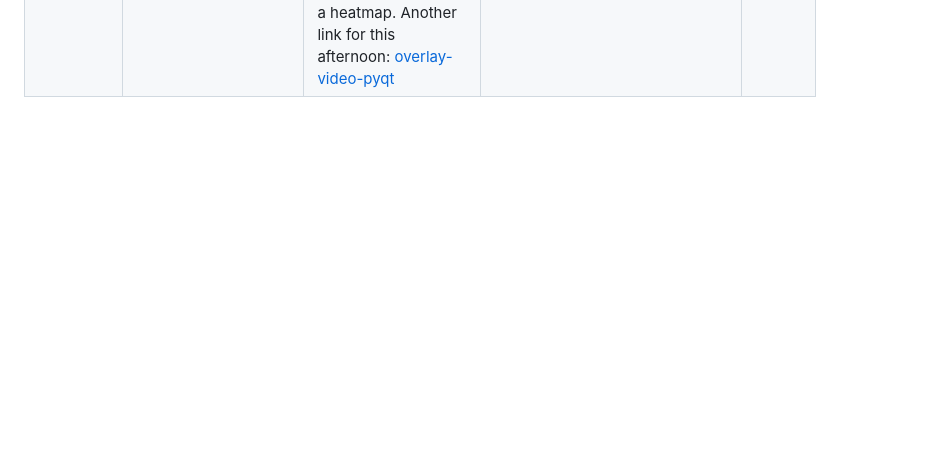
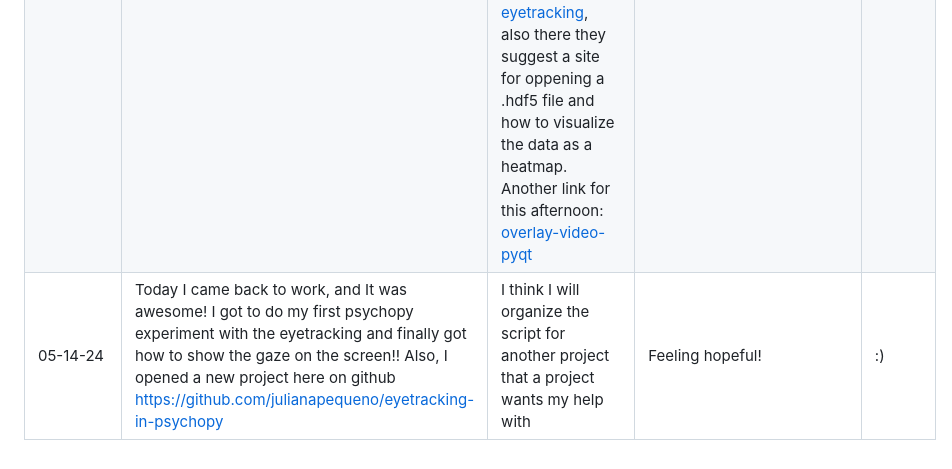
Before and after one commit to julianapequeno/eye_data, a Markdown page: documentation/project_development.md, the part around the change. GitHub-like rendering; blank space fills up the shorter version.

Commit message:
docs: 05-14-24 updates

```diff
--- a/documentation/project_development.md
+++ b/documentation/project_development.md
@@ -13,3 +13,4 @@
 | 04-19-24 | Today I came back to lab with the intention of exploring eye tracker's data's output. Then, I went with HeatMap. | I need to come back to Psychopy videos, and maybe think about other ways of exploring data. | I would love to make a mini-project in which we can collect data based on what the person is looking at in a video for example. It would be awesome (It'll be need to work with timestamp as well). ALthough, I think a nice way of keep on is to learn more about psychopy and get more information about stimulus and psychology. ALso, I was thinking about looking at how TobiiProEyeTrackerManager represents a gaze vector and plot on screen. I would love to do the same in future applications|
 | 04-22-24 |  Today I studied about gaze maping and how does the Eyetracker works under covers. It was a good research to do today and understand more some points that were difficult for me before. Also I finished the 1st class of the Psychopy course, and started the 2nd one. | I think keep on the youtube course and try to find out how to print a realistic heatmap of the gaze data inside of the computer screen scale | I'm a little bit tired of watching the videos because I'm more into coding. But I think that's a part of the work :) |
 | 05-03-24 (Morning) | I finally finished the second video lessson of that Psychopy youtube series, and with that it went the introduction to the plataform. Now, there is exploration and specific tasks. Though I did not see how to connect with the eyetracker yet | I was searching about the possibility of buying Tobiipro lab 'cause it looks to be better for managing the data and the experiment. Although I will stick to Psychopy and learn. I found this link that I will work on and study by the afternoon: [psychopy-eyetracking](https://psychopy.org/hardware/eyeTracking.html), also there they suggest a site for oppening a .hdf5 file and how to visualize the data as a heatmap. Another link for this afternoon: [overlay-video-pyqt](https://stackoverflow.com/questions/47627879/overlay-video-with-custom-graphics-using-phonon-pyqt/47629016#47629016) | It's a little but tiring to come back to work after some days off, but I'm happy that I did it and that's part of the journey. | #9 |
+| 05-14-24 | Today I came back to work, and It was awesome! I got to do my first psychopy experiment with the eyetracking and finally got how to show the gaze on the screen!! Also, I opened a new project here on github https://github.com/julianapequeno/eyetracking-in-psychopy | I think I will organize the script for another project that a project wants my help with | Feeling hopeful! | :) |
```
